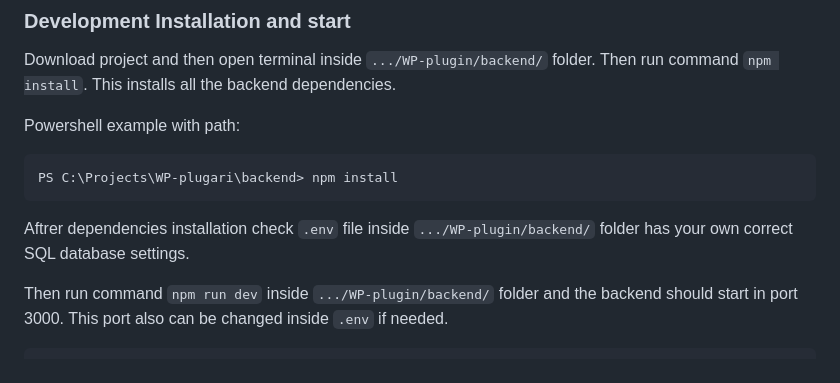
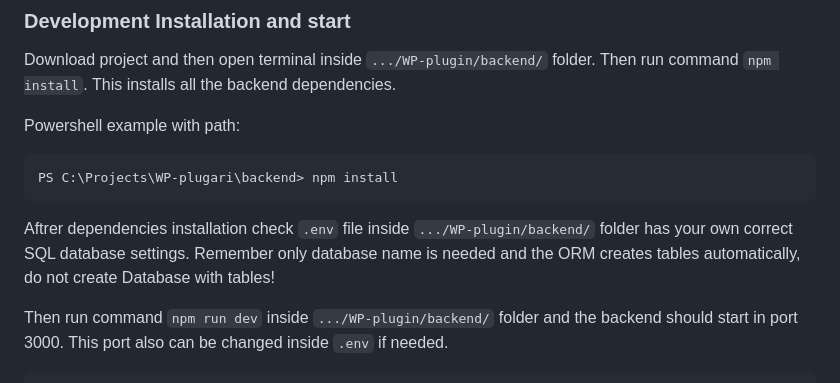
Before and after one commit to leba9999/savelanProjekti, a Markdown page: README.md, the part around the change. GitHub-like rendering.

````diff
--- a/README.md
+++ b/README.md
@@ -83,7 +83,7 @@ Powershell example with path:
 PS C:\Projects\WP-plugari\backend> npm install
 ```
 
-Aftrer dependencies installation check `.env` file inside `.../WP-plugin/backend/` folder has your own correct SQL database settings.
+Aftrer dependencies installation check `.env` file inside `.../WP-plugin/backend/` folder has your own correct SQL database settings. Remember only database name is needed and the ORM creates tables automatically, do not create Database with tables!
 
 Then run command `npm run dev` inside `.../WP-plugin/backend/` folder and the backend should start in port 3000. This port also can be changed inside `.env` if needed.
 
````
